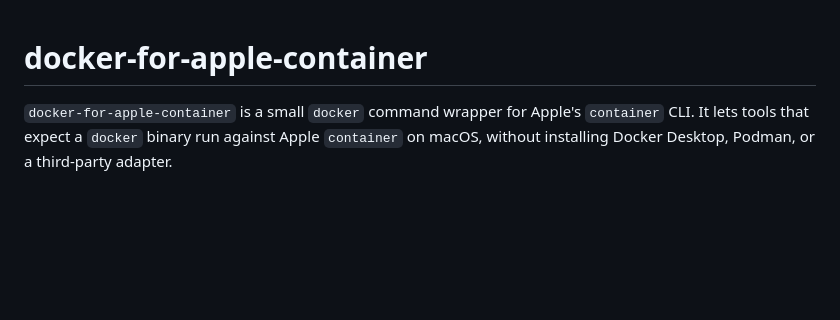
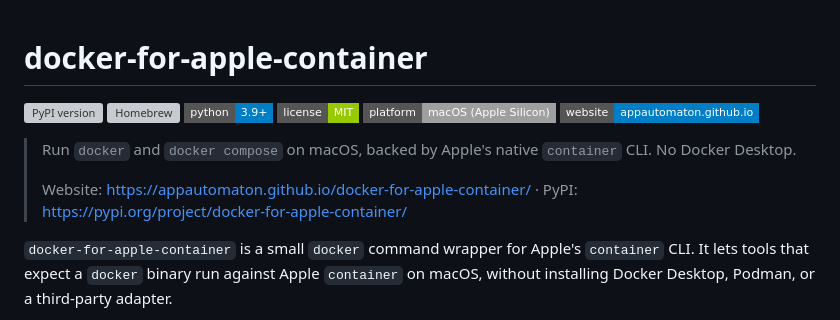
Before and after one commit to appautomaton/docker-for-apple-container, a Markdown page: README.md, the part around the change. Rendered like a GitHub page; badges without logos; blank space fills up the shorter version; grey boxes are pictures that could not be loaded.

Commit message:
README: add badge row + SEO/GEO tagline
Subtle, useful badges: PyPI, Homebrew, Python, License, Platform, Website.
Tagline + canonical links to the docs site and PyPI for entity grounding.

```diff
--- a/README.md
+++ b/README.md
@@ -1,4 +1,15 @@
 # docker-for-apple-container
+
+[![PyPI version](https://img.shields.io/pypi/v/docker-for-apple-container?style=flat-square)](https://pypi.org/project/docker-for-apple-container/)
+[![Homebrew](https://img.shields.io/badge/homebrew-appautomaton/tap-orange?style=flat-square)](https://github.com/appautomaton/tap)
+[![Python](https://img.shields.io/badge/python-3.9%2B-blue?style=flat-square)](pyproject.toml)
+[![License: MIT](https://img.shields.io/badge/license-MIT-green?style=flat-square)](LICENSE)
+[![Platform](https://img.shields.io/badge/platform-macOS%20%28Apple%20Silicon%29-lightgrey?style=flat-square)](#requirements)
+[![Website](https://img.shields.io/badge/website-appautomaton.github.io-blue?style=flat-square)](https://appautomaton.github.io/docker-for-apple-container/)
+
+> Run `docker` and `docker compose` on macOS, backed by Apple's native `container` CLI. No Docker Desktop.
+>
+> Website: <https://appautomaton.github.io/docker-for-apple-container/> · PyPI: <https://pypi.org/project/docker-for-apple-container/>
 
 `docker-for-apple-container` is a small `docker` command wrapper for Apple's
 `container` CLI. It lets tools that expect a `docker` binary run against Apple
```
